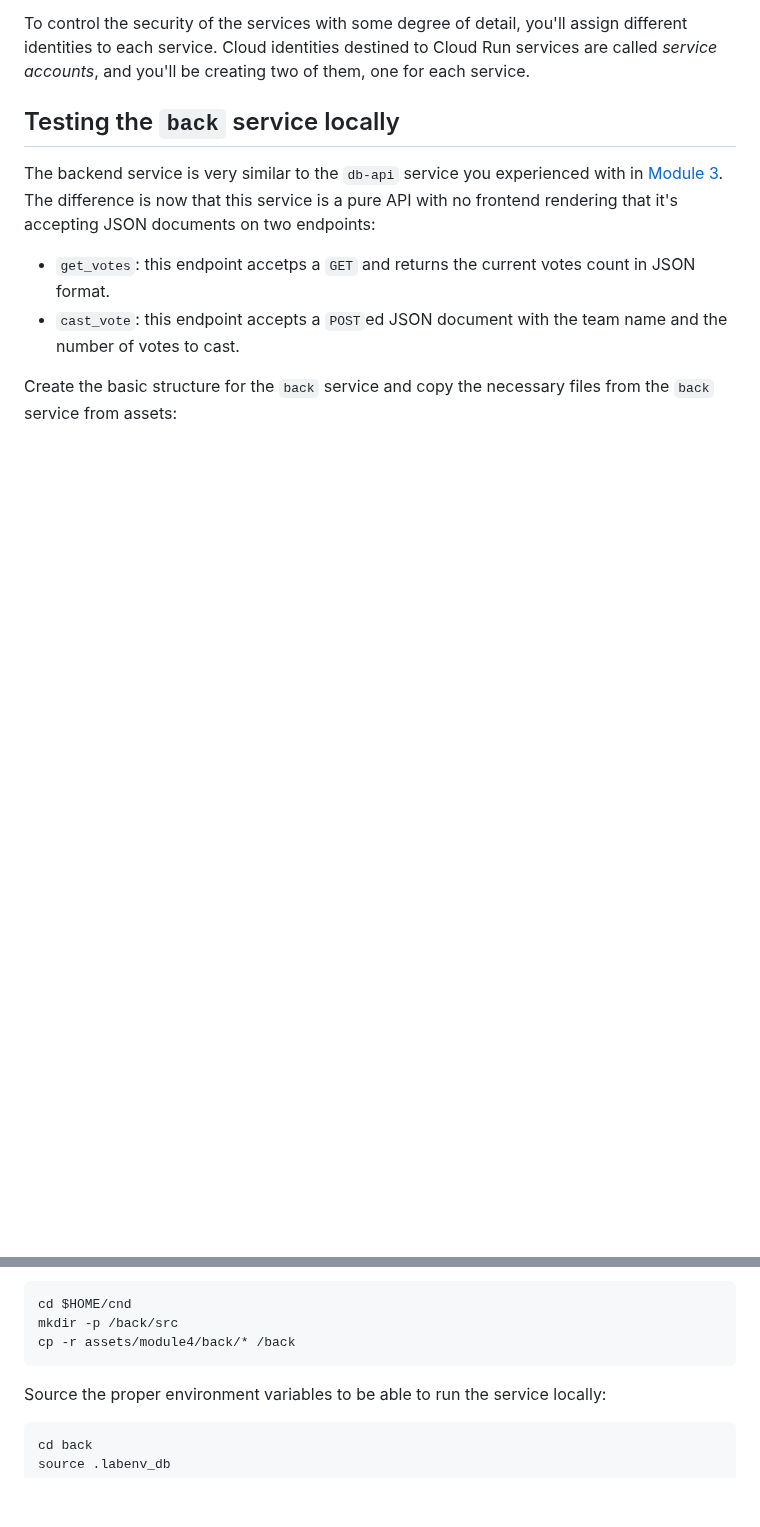
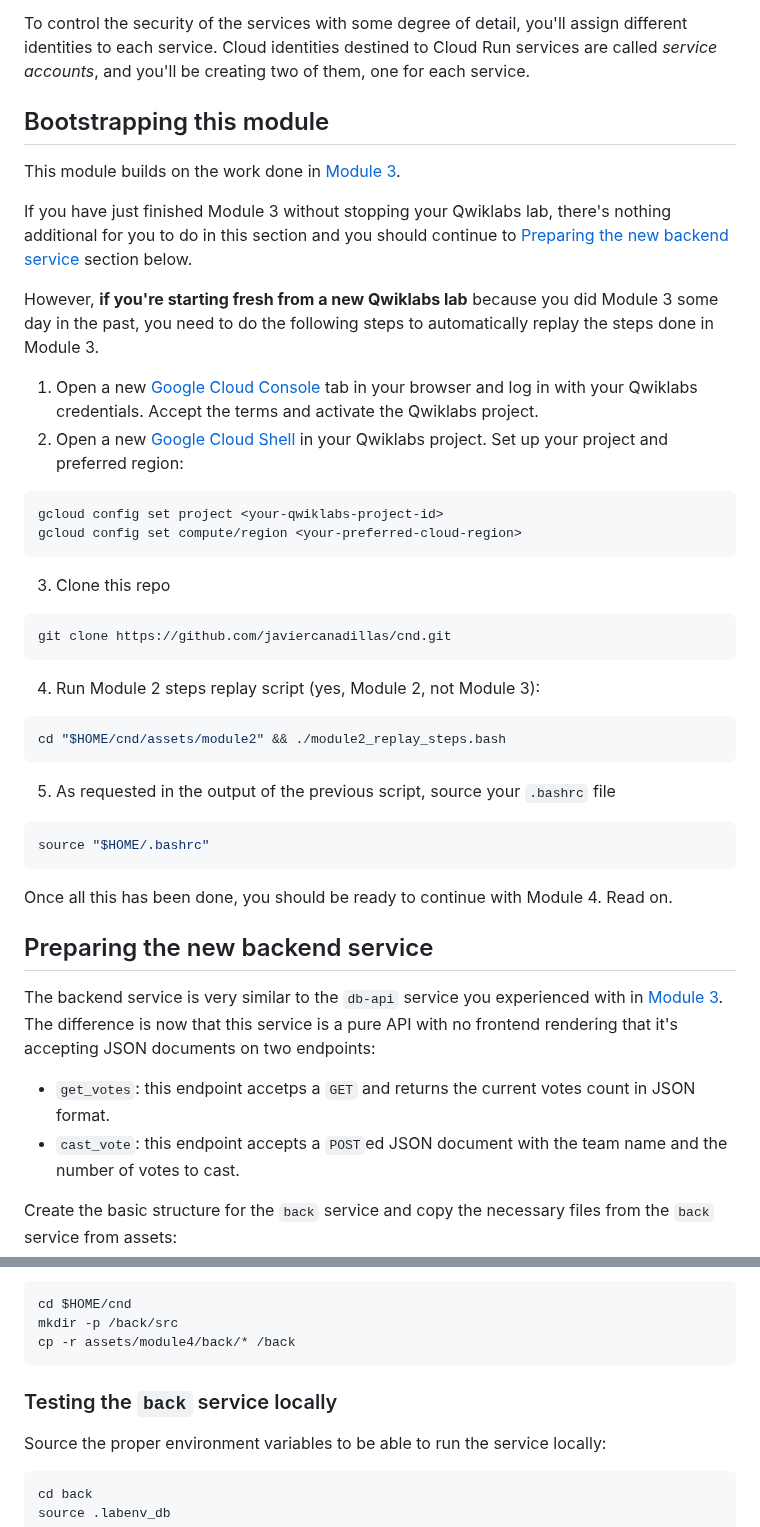
Before and after one commit to javiercanadillas/cnd, a Markdown page: assets/module4/Module4.md, 2 parts joined by grey strips. Rendered like a GitHub page; blank space fills up the shorter version.

Commit message:
Add catchup instructions

````diff
--- a/assets/module4/Module4.md
+++ b/assets/module4/Module4.md
@@ -11,7 +11,37 @@ The `db-api` service will then be split into two different services:
 
 To control the security of the services with some degree of detail, you'll assign different identities to each service. Cloud identities destined to Cloud Run services are called _service accounts_, and you'll be creating two of them, one for each service.
 
-## Testing the `back` service locally
+## Bootstrapping this module
+
+This module builds on the work done in [Module 3](../module1/Module3.md).
+
+If you have just finished Module 3 without stopping your Qwiklabs lab, there's nothing additional for you to do in this section and you should continue to [Preparing the new backend service](preparing-the-new-backend-service) section below.
+
+However, **if you're starting fresh from a new Qwiklabs lab** because you did Module 3 some day in the past, you need to do the following steps to automatically replay the steps done in Module 3.
+
+1. Open a new [Google Cloud Console](console.cloud.google.com) tab in your browser and log in with your Qwiklabs credentials.
+   Accept the terms and activate the Qwiklabs project.
+2. Open a new [Google Cloud Shell](shell.cloud.google.com) in your Qwiklabs project. Set up your project and preferred region:
+  ```bash
+  gcloud config set project <your-qwiklabs-project-id>
+  gcloud config set compute/region <your-preferred-cloud-region>
+  ```
+3. Clone this repo
+  ```bash
+  git clone https://github.com/javiercanadillas/cnd.git
+  ```
+4. Run Module 2 steps replay script (yes, Module 2, not Module 3):
+  ```bash
+  cd "$HOME/cnd/assets/module2" && ./module2_replay_steps.bash
+  ```
+5. As requested in the output of the previous script, source your `.bashrc` file
+  ```bash
+  source "$HOME/.bashrc"
+  ```
+
+Once all this has been done, you should be ready to continue with Module 4. Read on.
+
+## Preparing the new backend service
 
 The backend service is very similar to the `db-api` service you experienced with in [Module 3](../Module3.md). The difference is now that this service is a pure API with no frontend rendering that it's accepting JSON documents on two endpoints:
 
@@ -26,6 +56,8 @@ cd $HOME/cnd
 mkdir -p /back/src
 cp -r assets/module4/back/* /back
 ```
+
+### Testing the `back` service locally
 
 Source the proper environment variables to be able to run the service locally:
 ```bash
````
